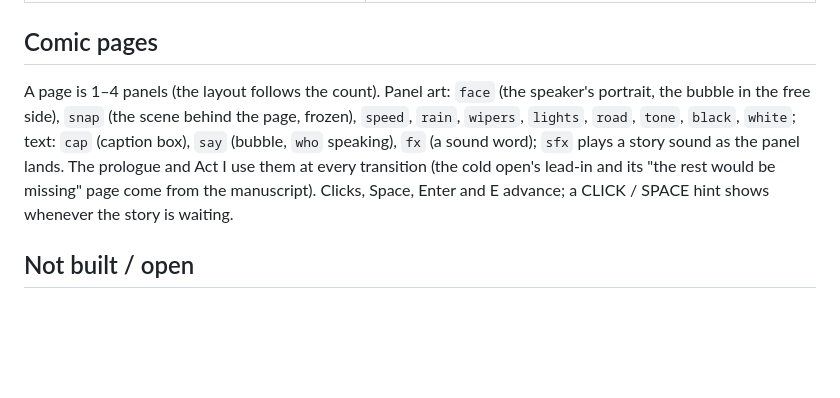
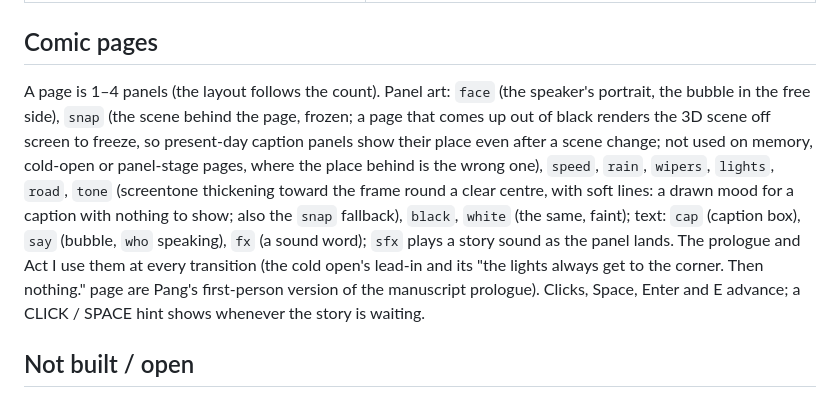
Before and after one commit to raimieltan/pang-daily-desktop, a Markdown page: docs/story/STORY_MODE.md, the part around the change. GitHub-like rendering; blank space fills up the shorter version.

Commit message:
docs(story): panel art after the snap and screentone fix
Co-Authored-By: Claude Opus 5.5 <noreply@anthropic.com>

```diff
--- a/docs/story/STORY_MODE.md
+++ b/docs/story/STORY_MODE.md
@@ -141,7 +141,7 @@ Synthesized by `tools/audio/make_story_sfx.py` (all original): `assets/audio/sto
 
 ## Comic pages
 
-A page is 1–4 panels (the layout follows the count). Panel art: `face` (the speaker's portrait, the bubble in the free side), `snap` (the scene behind the page, frozen), `speed`, `rain`, `wipers`, `lights`, `road`, `tone`, `black`, `white`; text: `cap` (caption box), `say` (bubble, `who` speaking), `fx` (a sound word); `sfx` plays a story sound as the panel lands. The prologue and Act I use them at every transition (the cold open's lead-in and its "the rest would be missing" page come from the manuscript). Clicks, Space, Enter and E advance; a CLICK / SPACE hint shows whenever the story is waiting.
+A page is 1–4 panels (the layout follows the count). Panel art: `face` (the speaker's portrait, the bubble in the free side), `snap` (the scene behind the page, frozen; a page that comes up out of black renders the 3D scene off screen to freeze, so present-day caption panels show their place even after a scene change; not used on memory, cold-open or panel-stage pages, where the place behind is the wrong one), `speed`, `rain`, `wipers`, `lights`, `road`, `tone` (screentone thickening toward the frame round a clear centre, with soft lines: a drawn mood for a caption with nothing to show; also the `snap` fallback), `black`, `white` (the same, faint); text: `cap` (caption box), `say` (bubble, `who` speaking), `fx` (a sound word); `sfx` plays a story sound as the panel lands. The prologue and Act I use them at every transition (the cold open's lead-in and its "the lights always get to the corner. Then nothing." page are Pang's first-person version of the manuscript prologue). Clicks, Space, Enter and E advance; a CLICK / SPACE hint shows whenever the story is waiting.
 
 ## Not built / open
 
```
